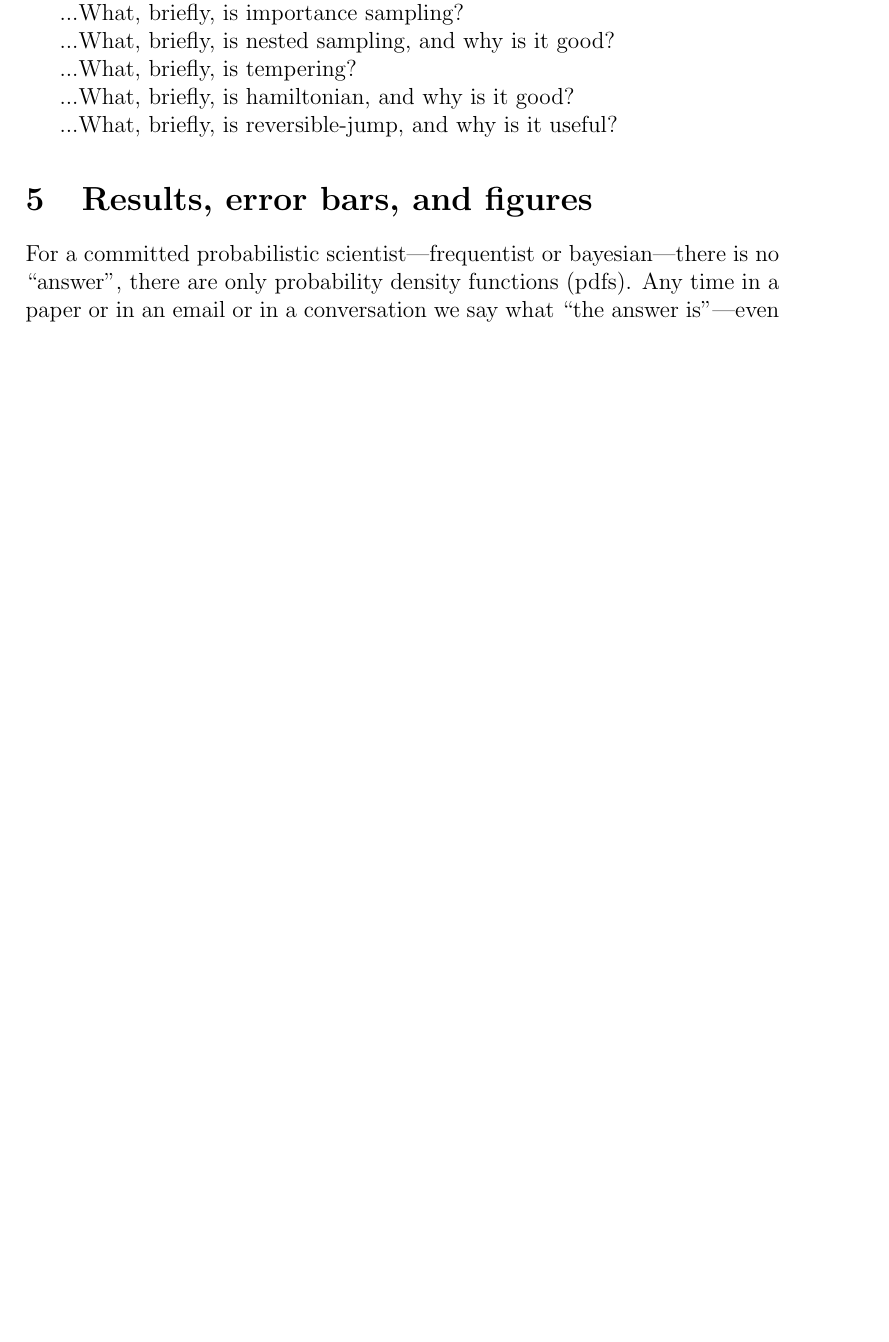
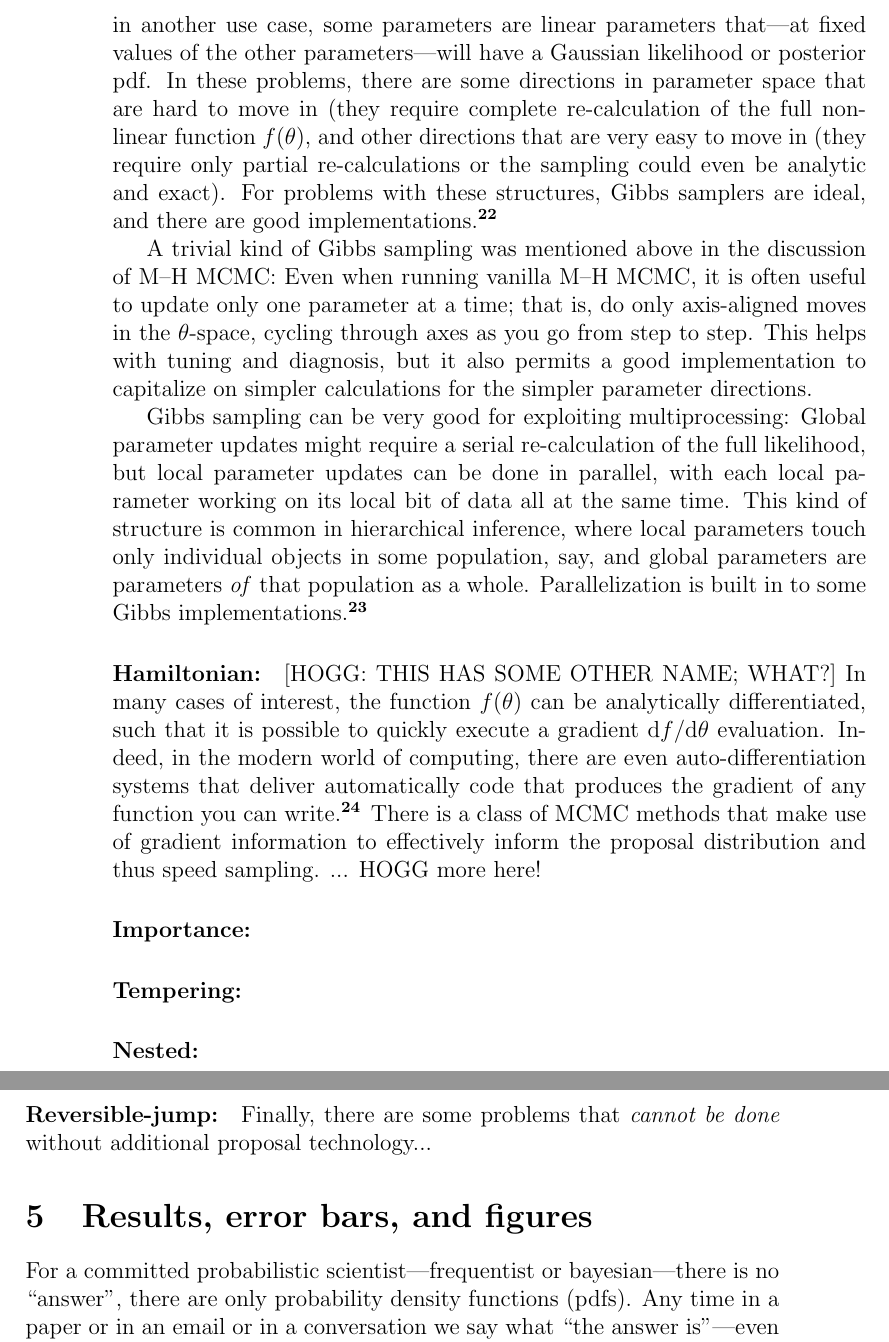
Before and after one commit to davidwhogg/mcmc, a LaTeX paper (mcmc.tex): part of page 9 of 25 before the commit and two parts of pages 10 and 11 of 27 after it, the two joined at a grey line, cut at the place of the change, the shorter picture padded with empty space. Compiled offline with pdfLaTeX.

Commit message:
methods content

```diff
--- a/mcmc.tex
+++ b/mcmc.tex
@@ -509,3 +537,46 @@ technology in the empirical sciences.
+Or, in another use case, some parameters are linear parameters
+that---at fixed values of the other parameters---will have a Gaussian
+likelihood or posterior pdf.
+In these problems, there are some directions in parameter space that
+are hard to move in (they require complete re-calculation of the full
+non-linear function $f(\pars)$, and other directions that are very
+easy to move in (they require only partial re-calculations or the
+sampling could even be analytic and exact).
+For problems with these structures, Gibbs samplers are ideal, and
+there are good implementations.\note{HOGG cite JAGS}
+
+A trivial kind of Gibbs sampling was mentioned above in the
+discussion of M--H MCMC:
+Even when running vanilla M--H MCMC, it is often useful to update only
+one parameter at a time; that is, do only axis-aligned moves in the
+$\pars$-space, cycling through axes as you go from step to step.
+This helps with tuning and diagnosis, but it also permits a good
+implementation to capitalize on simpler calculations for the simpler
+parameter directions.
+
+Gibbs sampling can be very good for exploiting multiprocessing:
+Global parameter updates might require a serial re-calculation of the
+full likelihood, but local parameter updates can be done in parallel,
+with each local parameter working on its local bit of data all at the
+same time.
+This kind of structure is common in hierarchical inference, where
+local parameters touch only individual objects in some population,
+say, and global parameters are parameters \emph{of} that population as
+a whole.
+Parallelization is built in to some Gibbs implementations.\note{HOGG}
+
+\paragraph{Hamiltonian:}
+[HOGG: THIS HAS SOME OTHER NAME; WHAT?]
+In many cases of interest, the function $f(\pars)$ can be analytically
+differentiated, such that it is possible to quickly execute a gradient
+$\dd f/\dd\pars$ evaluation.
+Indeed, in the modern world of computing, there are even
+auto-differentiation systems that deliver automatically code that
+produces the gradient of any function you can write.\note{HOGG cite
+  autodiff systems}
+There is a class of MCMC methods that make use of gradient information
+to effectively inform the proposal distribution and thus speed sampling.
+... HOGG more here!
 
 % *********** BJB talking:
 % I suggest partitioning the discussion of different methods into the following
@@ -524,19 +595,15 @@ technology in the empirical sciences.
 % methods, not describe them in detail.  Then we can cite the relevant
 % papers for the enthusiastic.
 
-...Gibbs!  Every parameter is differently difficult to sample in?
+\paragraph{Importance:}
 
-...What, briefly, is the stretch move, and why is it useful?  Every parameter treated identically---almost opposite to gibbs.
+\paragraph{Tempering:}
 
-...What, briefly, is importance sampling?
+\paragraph{Nested:}
 
-...What, briefly, is nested sampling, and why is it good?
-
-...What, briefly, is tempering?
-
-...What, briefly, is hamiltonian, and why is it good?
-
-...What, briefly, is reversible-jump, and why is it useful?
+\paragraph{Reversible-jump:}
+Finally, there are some problems that \emph{cannot be done} without
+additional proposal technology...
 
 \section{Results, error bars, and figures}
 
```
Also changed, not shown: mcmc.tex (34 more changed lines).
